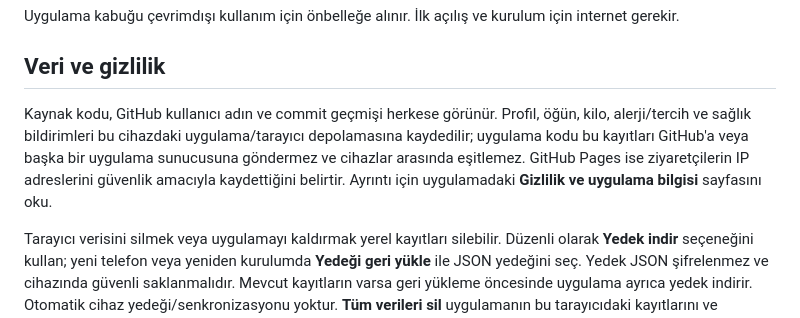
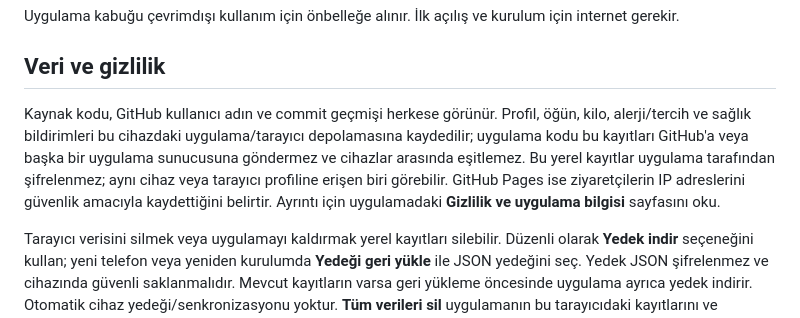
Before and after one commit to Yukselcobannn/First-diet-app, a Markdown page: YAYINLAMA.md, the part around the change. Rendered like a GitHub page.

Commit message:
Document local storage encryption limits

```diff
--- a/YAYINLAMA.md
+++ b/YAYINLAMA.md
@@ -27,7 +27,7 @@ Uygulama kabuğu çevrimdışı kullanım için önbelleğe alınır. İlk açı
 
 ## Veri ve gizlilik
 
-Kaynak kodu, GitHub kullanıcı adın ve commit geçmişi herkese görünür. Profil, öğün, kilo, alerji/tercih ve sağlık bildirimleri bu cihazdaki uygulama/tarayıcı depolamasına kaydedilir; uygulama kodu bu kayıtları GitHub'a veya başka bir uygulama sunucusuna göndermez ve cihazlar arasında eşitlemez. GitHub Pages ise ziyaretçilerin IP adreslerini güvenlik amacıyla kaydettiğini belirtir. Ayrıntı için uygulamadaki **Gizlilik ve uygulama bilgisi** sayfasını oku.
+Kaynak kodu, GitHub kullanıcı adın ve commit geçmişi herkese görünür. Profil, öğün, kilo, alerji/tercih ve sağlık bildirimleri bu cihazdaki uygulama/tarayıcı depolamasına kaydedilir; uygulama kodu bu kayıtları GitHub'a veya başka bir uygulama sunucusuna göndermez ve cihazlar arasında eşitlemez. Bu yerel kayıtlar uygulama tarafından şifrelenmez; aynı cihaz veya tarayıcı profiline erişen biri görebilir. GitHub Pages ise ziyaretçilerin IP adreslerini güvenlik amacıyla kaydettiğini belirtir. Ayrıntı için uygulamadaki **Gizlilik ve uygulama bilgisi** sayfasını oku.
 
 Tarayıcı verisini silmek veya uygulamayı kaldırmak yerel kayıtları silebilir. Düzenli olarak **Yedek indir** seçeneğini kullan; yeni telefon veya yeniden kurulumda **Yedeği geri yükle** ile JSON yedeğini seç. Yedek JSON şifrelenmez ve cihazında güvenli saklanmalıdır. Mevcut kayıtların varsa geri yükleme öncesinde uygulama ayrıca yedek indirir. Otomatik cihaz yedeği/senkronizasyonu yoktur. **Tüm verileri sil** uygulamanın bu tarayıcıdaki kayıtlarını ve görünüm tercihini siler; indirilmiş dosyaları ayrıca silmen gerekir.
 
```
